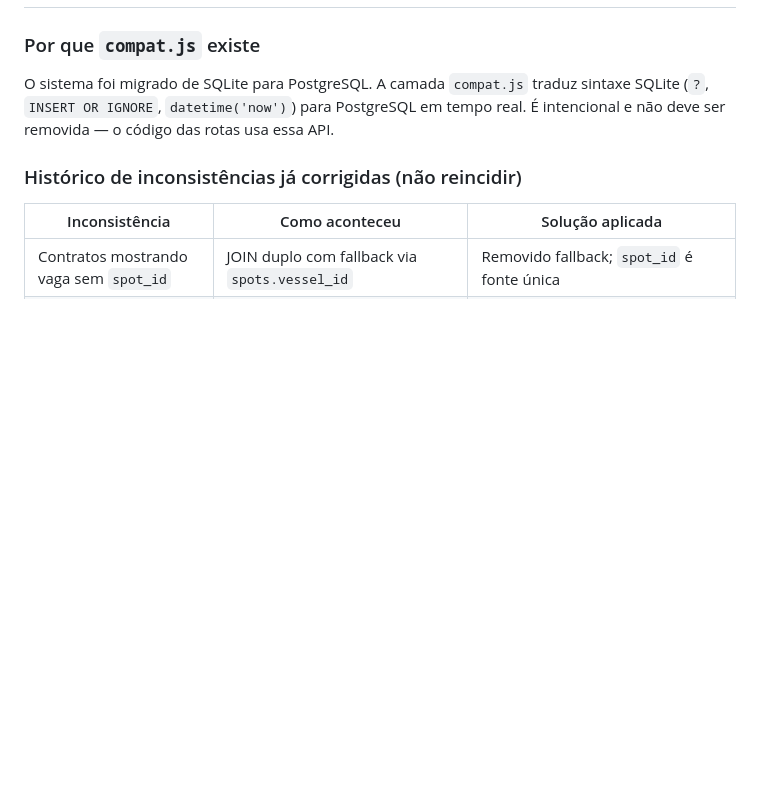
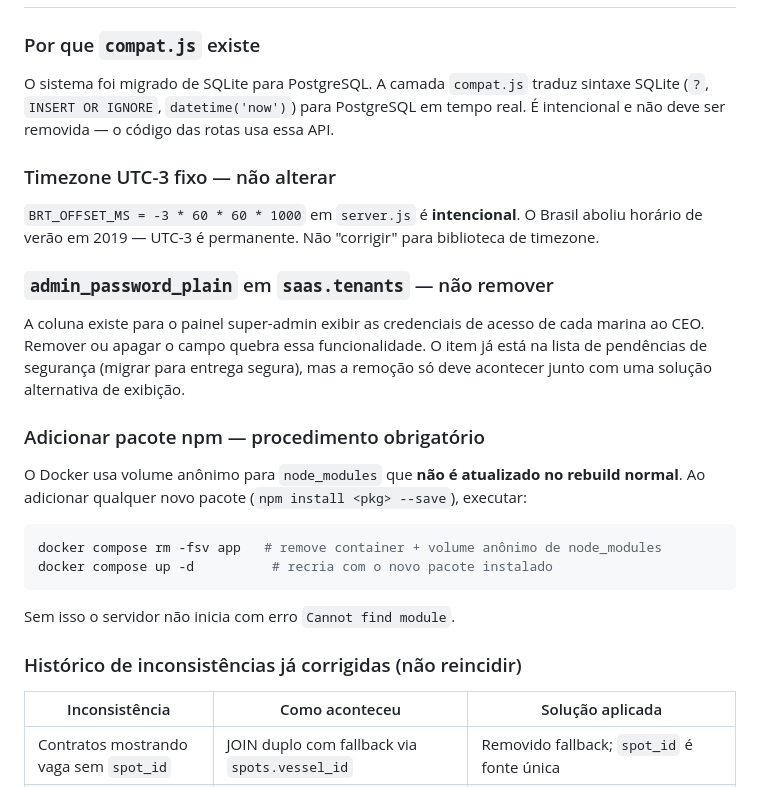
Before and after one commit to MadmaxAI/marinaone, a Markdown page: CLAUDE.md, the part around the change. GitHub-like rendering; blank space fills up the shorter version.

Commit message:
docs: CLAUDE.md — gotchas de timezone, admin_password_plain e npm packages no Docker

````diff
--- a/CLAUDE.md
+++ b/CLAUDE.md
@@ -290,6 +290,21 @@ Schema-per-tenant permite migrar qualquer tenant para banco PostgreSQL separado
 ### Por que `compat.js` existe
 O sistema foi migrado de SQLite para PostgreSQL. A camada `compat.js` traduz sintaxe SQLite (`?`, `INSERT OR IGNORE`, `datetime('now')`) para PostgreSQL em tempo real. É intencional e não deve ser removida — o código das rotas usa essa API.
 
+### Timezone UTC-3 fixo — não alterar
+`BRT_OFFSET_MS = -3 * 60 * 60 * 1000` em `server.js` é **intencional**. O Brasil aboliu horário de verão em 2019 — UTC-3 é permanente. Não "corrigir" para biblioteca de timezone.
+
+### `admin_password_plain` em `saas.tenants` — não remover
+A coluna existe para o painel super-admin exibir as credenciais de acesso de cada marina ao CEO. Remover ou apagar o campo quebra essa funcionalidade. O item já está na lista de pendências de segurança (migrar para entrega segura), mas a remoção só deve acontecer junto com uma solução alternativa de exibição.
+
+### Adicionar pacote npm — procedimento obrigatório
+O Docker usa volume anônimo para `node_modules` que **não é atualizado no rebuild normal**.
+Ao adicionar qualquer novo pacote (`npm install <pkg> --save`), executar:
+```bash
+docker compose rm -fsv app   # remove container + volume anônimo de node_modules
+docker compose up -d          # recria com o novo pacote instalado
+```
+Sem isso o servidor não inicia com erro `Cannot find module`.
+
 ### Histórico de inconsistências já corrigidas (não reincidir)
 | Inconsistência | Como aconteceu | Solução aplicada |
 |---------------|---------------|-----------------|
````
